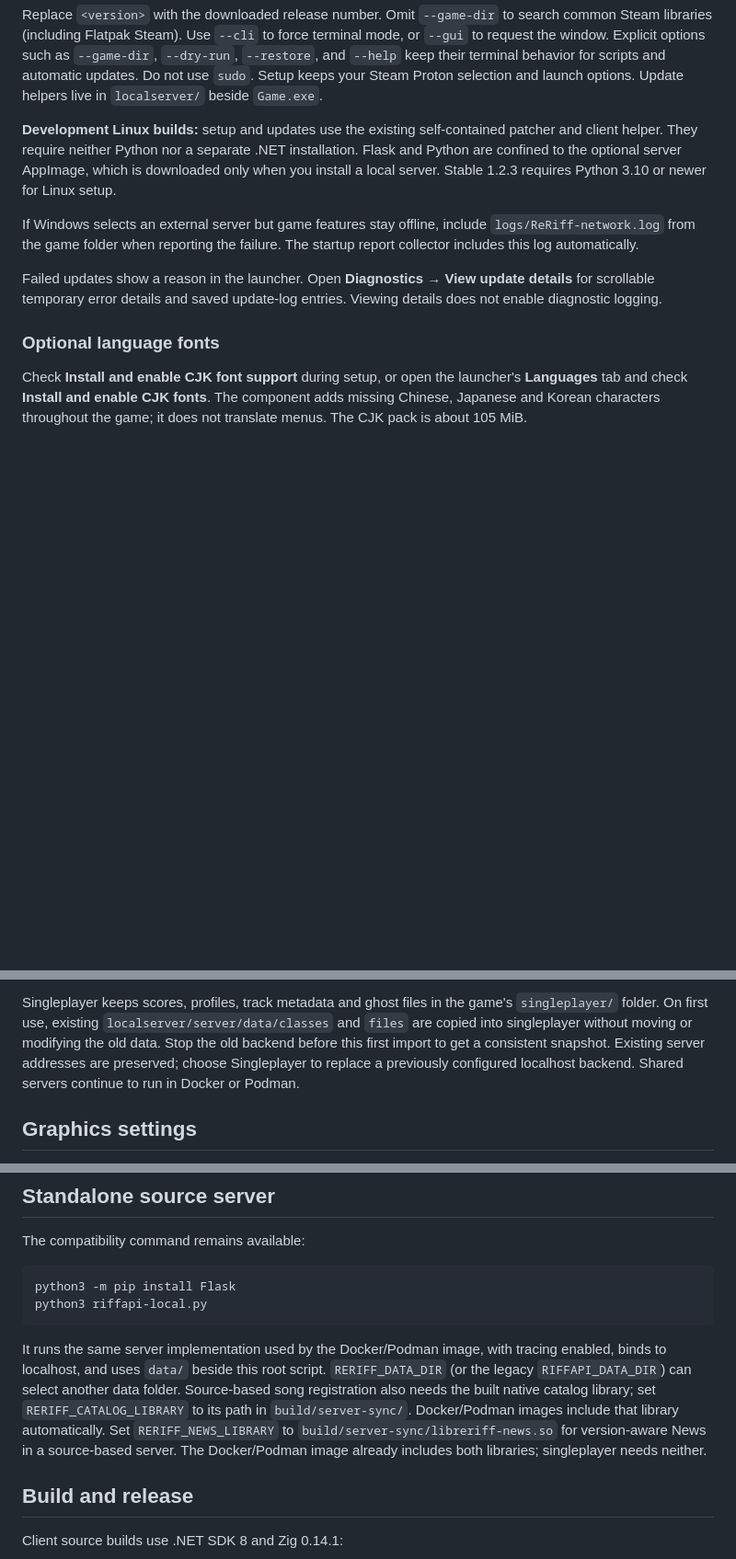
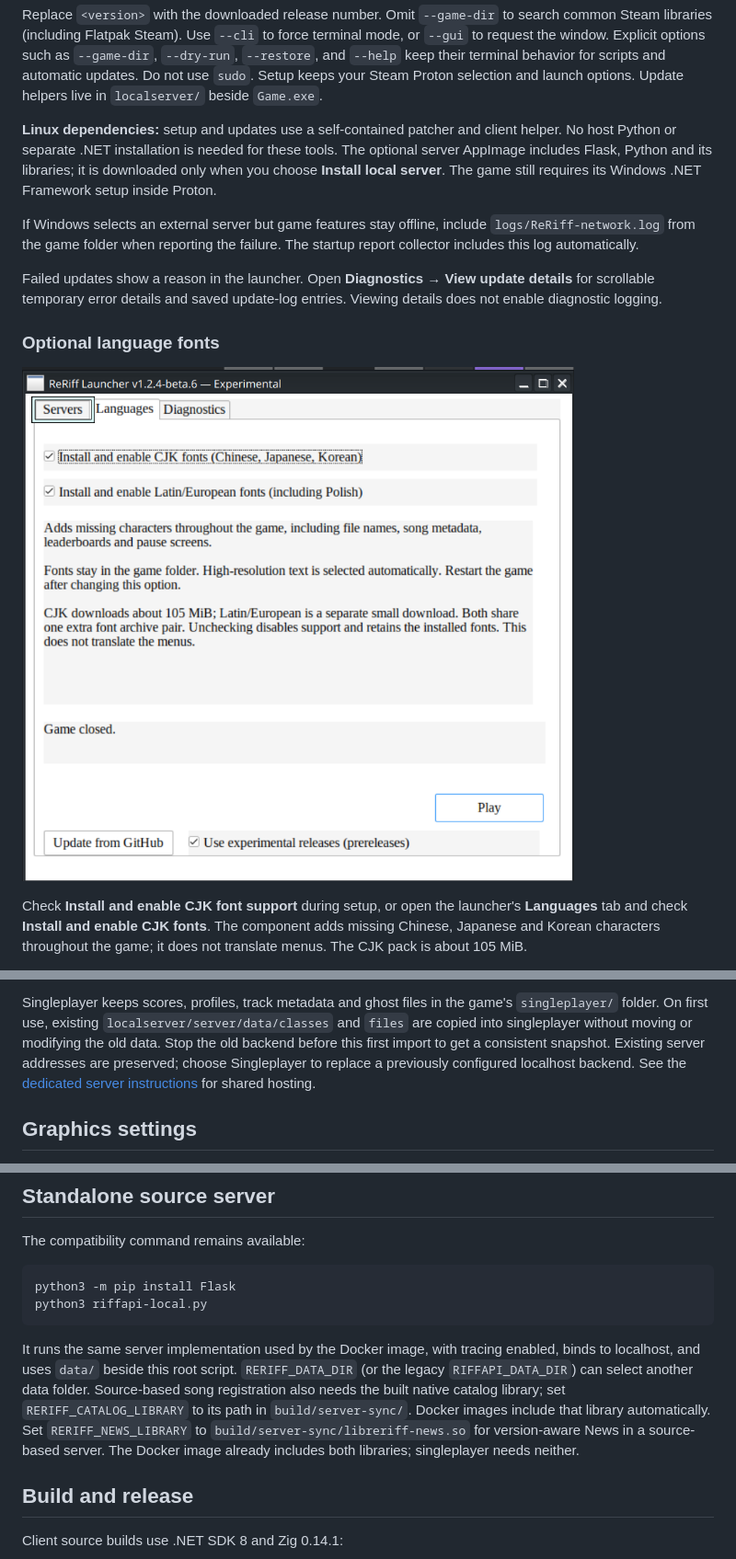
Before and after one commit to Aftonstjarna/ReRiff, a Markdown page: README.md, 3 parts joined by grey strips. Shown at 92% size. GitHub-like rendering; pictures changed too: docs/images/reriff-languages.png (added); blank space fills up the shorter version.

````diff
--- a/README.md
+++ b/README.md
@@ -88,11 +82,11 @@ keep their terminal behavior for scripts and automatic updates. Do not use `sudo
 Setup keeps your Steam Proton selection and launch options. Update helpers live
 in `localserver/` beside `Game.exe`.
 
-**Development Linux builds:** setup and updates use the existing self-contained
-patcher and client helper. They require neither Python nor a separate .NET
-installation. Flask and Python are confined to the optional server AppImage,
-which is downloaded only when you install a local server. Stable 1.2.3 requires
-Python 3.10 or newer for Linux setup.
+**Linux dependencies:** setup and updates use a self-contained patcher and
+client helper. No host Python or separate .NET installation is needed for these
+tools. The optional server AppImage includes Flask, Python and its libraries;
+it is downloaded only when you choose **Install local server**. The game still
+requires its Windows .NET Framework setup inside Proton.
 
 If Windows selects an external server but game features stay offline, include
 `logs/ReRiff-network.log` from the game folder when reporting the failure.
@@ -103,6 +97,8 @@ details** for scrollable temporary error details and saved update-log entries.
 Viewing details does not enable diagnostic logging.
 
 ### Optional language fonts
+
+![Launcher Languages tab with separate CJK and Latin/European font options](docs/images/reriff-languages.png)
 
 Check **Install and enable CJK font support** during setup, or open the launcher's
 **Languages** tab and check **Install and enable CJK fonts**. The component adds
@@ -326,6 +339,6 @@ Singleplayer keeps scores, profiles, track metadata and ghost files in the game'
 into singleplayer without moving or modifying the old data. Stop the old backend
 before this first import to get a consistent snapshot. Existing server addresses
 are preserved; choose Singleplayer to replace a previously configured localhost
-backend. Shared servers continue to run in Docker or Podman.
+backend. See the [dedicated server instructions](#docker-server) for shared hosting.
 
 ## Graphics settings
@@ -633,13 +649,13 @@ python3 -m pip install Flask
 python3 riffapi-local.py
 ```
 
-It runs the same server implementation used by the Docker/Podman image,
+It runs the same server implementation used by the Docker image,
 with tracing enabled, binds to localhost, and uses `data/` beside this root script.
 `RERIFF_DATA_DIR` (or the legacy `RIFFAPI_DATA_DIR`) can select another data folder.
 Source-based song registration also needs the built native catalog library; set
-`RERIFF_CATALOG_LIBRARY` to its path in `build/server-sync/`. Docker/Podman images include that library automatically. Set `RERIFF_NEWS_LIBRARY` to
+`RERIFF_CATALOG_LIBRARY` to its path in `build/server-sync/`. Docker images include that library automatically. Set `RERIFF_NEWS_LIBRARY` to
 `build/server-sync/libreriff-news.so` for version-aware News in a source-based
-server. The Docker/Podman image already includes both libraries; singleplayer needs neither.
+server. The Docker image already includes both libraries; singleplayer needs neither.
 
 ## Build and release
 
````
Also changed, not shown: other parts of README.md (+80 -66 lines), RELEASE-NOTES.md (+40 -0 lines), docs/images/reriff-launcher.png, docs/images/reriff-news.png (added), 10 other files.
